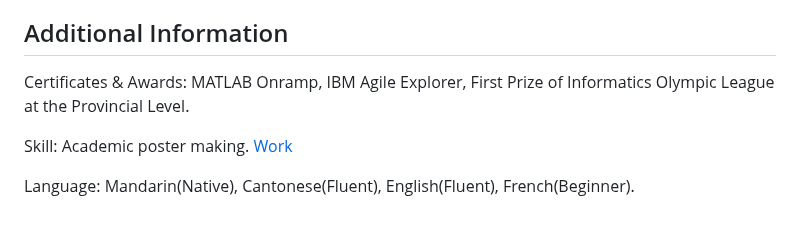
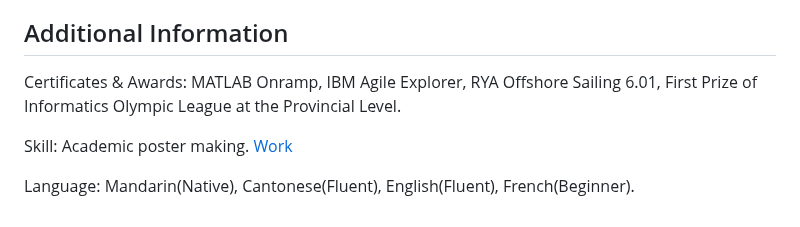
Before and after one commit to Brouillard119/Houming_Huang.github.io, a Markdown page: README.md, the part around the change. GitHub-like rendering.

```diff
--- a/README.md
+++ b/README.md
@@ -89,7 +89,7 @@ Project Link: https://github.com/Houming-Huang/PDTE
 
 · Exchange study at Faculty of Data Science, City University of Macau with full scholarship funding from the Education and Youth Development Bureau of Macau Government.
 ## Additional Information
-Certificates & Awards: MATLAB Onramp, IBM Agile Explorer, First Prize of Informatics Olympic League at the Provincial Level.
+Certificates & Awards: MATLAB Onramp, IBM Agile Explorer, RYA Offshore Sailing 6.01, First Prize of Informatics Olympic League at the Provincial Level.
 
 Skill: Academic poster making. [Work](https://github.com/Houming-Huang/ComputerVision/blob/main/poster.jpg)
 
```
